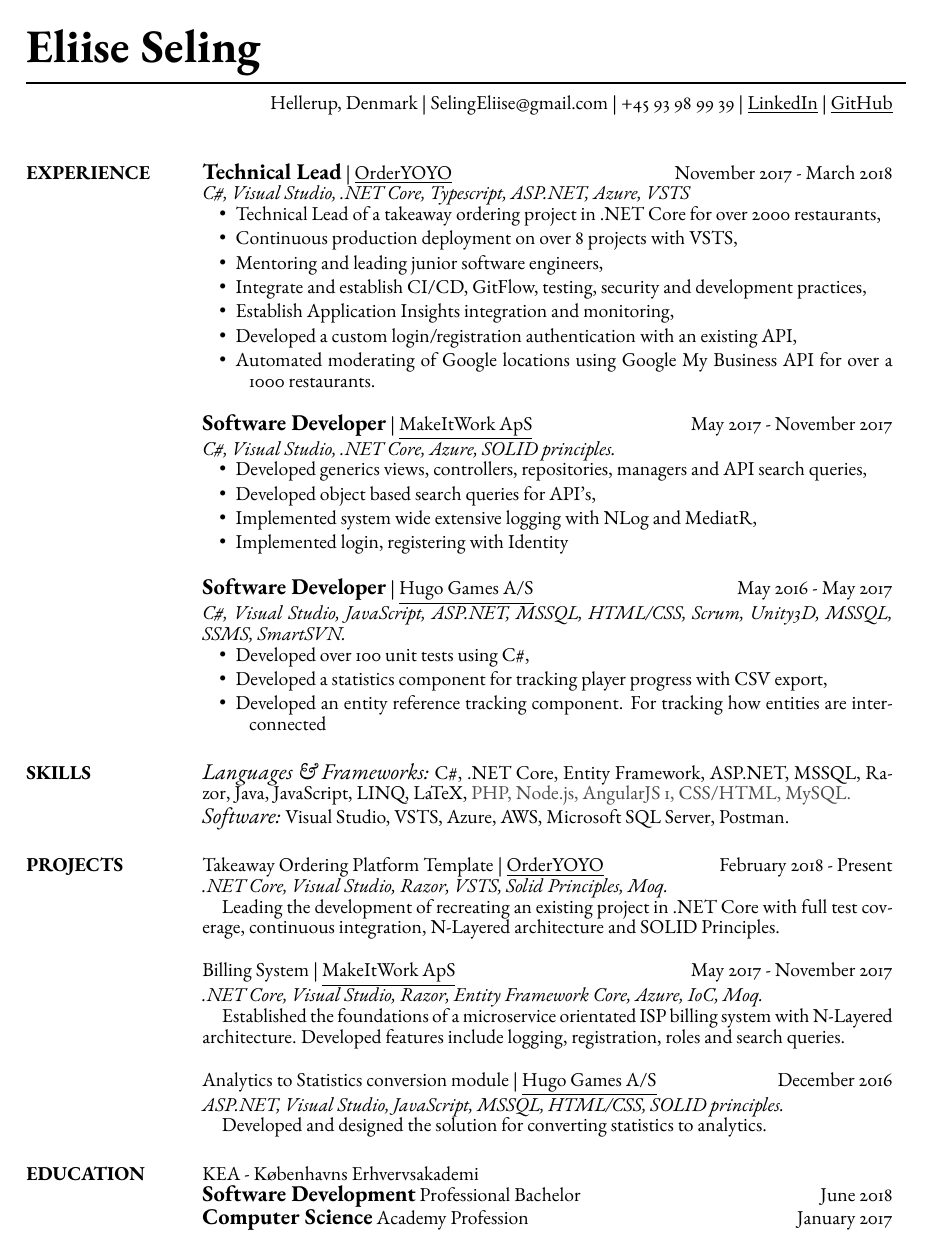
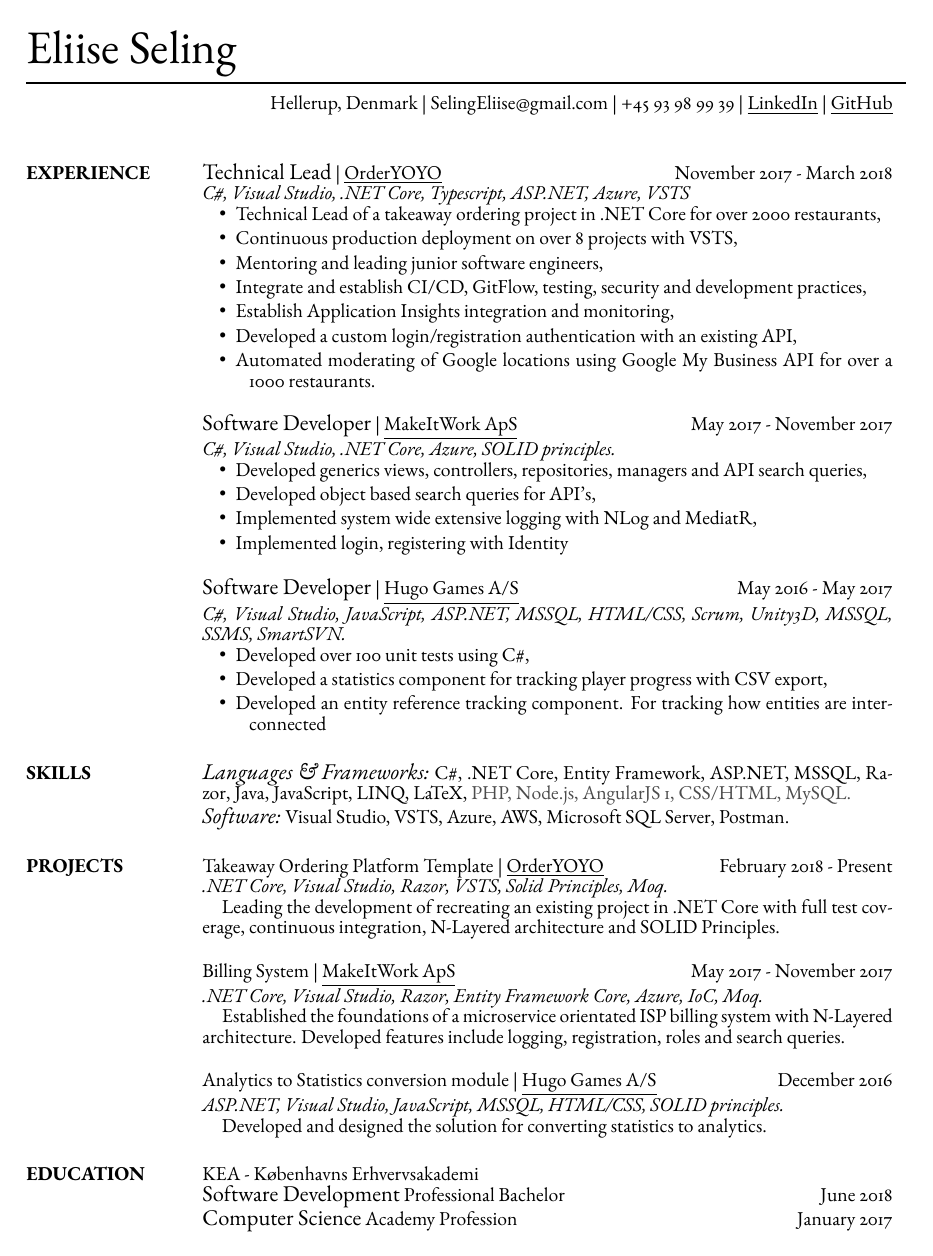
Before and after one commit to EliiseS/LatexResume, a LaTeX CV (EliiseSeling.tex): the whole page. Compiled offline with pdfLaTeX.

```diff
--- a/EliiseSeling.tex
+++ b/EliiseSeling.tex
@@ -22,17 +22,18 @@
 %----------------------------------------------------------------------------------------
 
 \documentclass[margin, 10pt, hidelinks]{res} % Use the res.cls style, the font size can be changed to 11pt or 12pt here
-\usepackage[utf8]{inputenc} \usepackage[T1]{fontenc} \usepackage{lmodern} \usepackage{ebgaramond} \usepackage{hyperref}
+\usepackage[utf8]{inputenc}
+\usepackage[T1]{fontenc}
+\usepackage{lmodern}
+\usepackage{ebgaramond}
+\usepackage{hyperref}
 \usepackage{helvet} % Default font is the helvetica postscript font
-%\usepackage{newcent} % To change the default font to the new century schoolbook postscript font uncomment this line and comment the one above
 
 \setlength{\textwidth}{5.1in} % Text width of the document
 
-
-
 \newcommand{\tab}{\hspace*{1em}} % Creates a new command called /tab
 \newcommand{\dhref}{\href{}{\color{blue!80!black}{}}} % Creates a new command called /dhref
-\newcommand{\emphasize}{\large\bfseries} % Creates a new command called /emphasize
+\newcommand{\emphasize}{\large} % Creates a new command called /emphasize
 \usepackage{xcolor}
 
 \begin{document}
@@ -42,7 +43,7 @@
 %	NAME AND INFO SECTION
 %----------------------------------------------------------------------------------------
 
-\moveleft\hoffset\leftline{\Huge\bf Eliise Seling} % Your name at the top
+\moveleft\hoffset\leftline{\Huge Eliise Seling} % Your name at the top
 
 \moveleft\hoffset\vbox{\hrule width\resumewidth height 1pt}\smallskip % Horizontal line after name; adjust line thickness by changing the '1pt'
 
```
Also changed, not shown: EliiseSeling.pdf, 10 other files.
